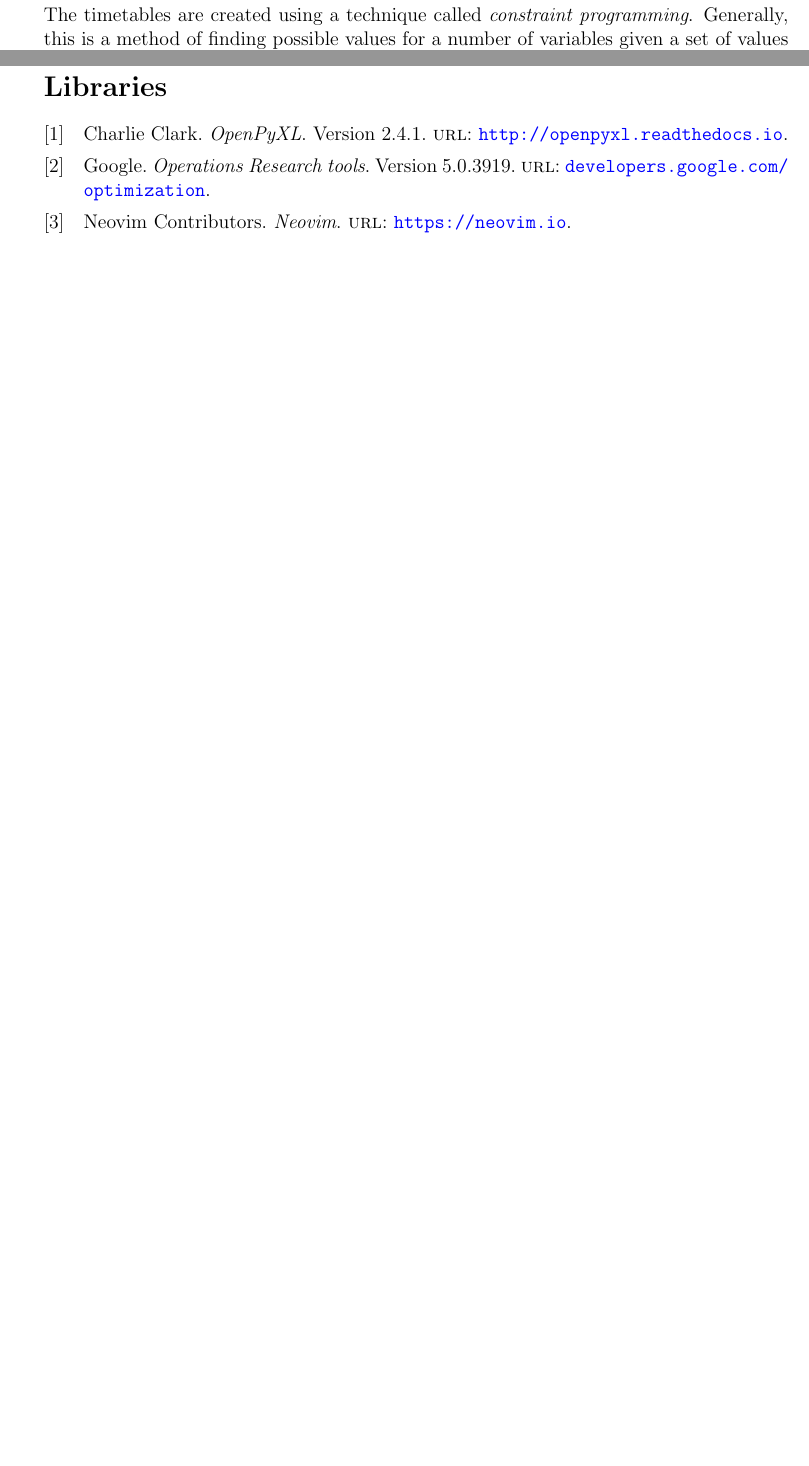
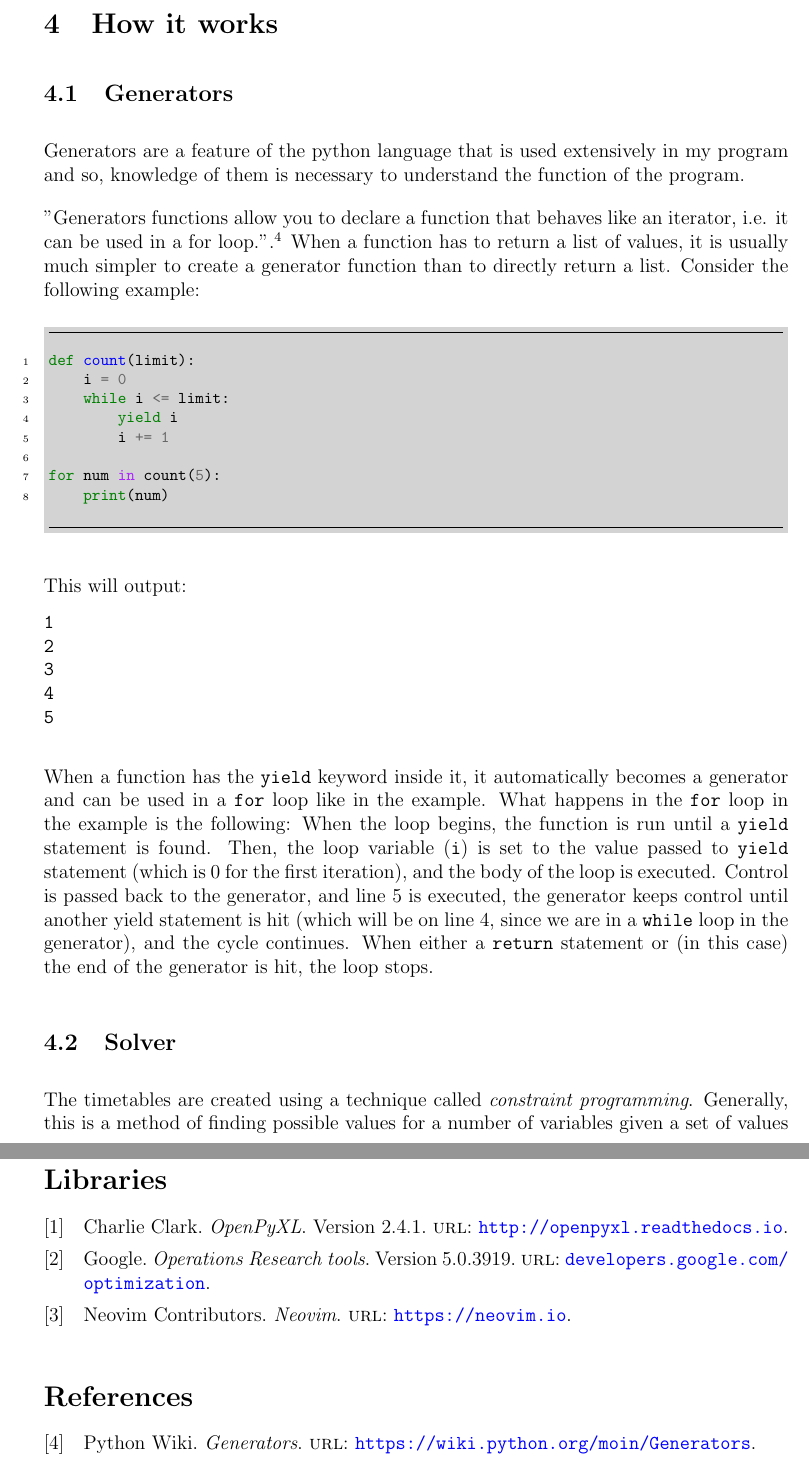
Before and after one commit to mpardalos/CS-Internal-Docs, a LaTeX document (Crit_C/Crit_C_Development.tex): two parts of pages 4 and 5 of 5 before the commit and two parts of pages 4 and 6 of 6 after it, joined at a grey line, cut at the place of the change, the shorter picture padded with empty space. Compiled offline with pdfLaTeX.

Commit message:
Add a section explaining generators

```diff
--- a/Crit_C/Crit_C_Development.tex
+++ b/Crit_C/Crit_C_Development.tex
@@ -3,10 +3,11 @@
 \usepackage[a4paper, margin=1in]{geometry}
 \usepackage{graphicx}
 \usepackage[
+    defernumbers=true,
     citestyle=authortitle,
     autocite=footnote
 ]{biblatex}
-    \addbibresource{libraries.bib}
+    \addbibresource{bibliography.bib}
 \usepackage[
     colorlinks,
     linkcolor=black,
@@ -81,7 +82,51 @@ operating systems. This was particularly important since I was developing the pr
 Arch Linux while the client would eventually run it on Windows 7.
 
 
-\section{Solver}
+\section{How it works}
+
+\subsection{Generators}
+
+Generators are a feature of the python language that is used extensively in my program and
+so, knowledge of them is necessary to understand the function of the program.
+
+"Generators functions allow you to declare a function that behaves like an iterator, i.e. it
+can be used in a for loop."\autocite{generators}. When a function has to return a list of
+values, it is usually much simpler to create a generator function than to directly return a
+list. Consider the following example:
+%
+\begin{minted}{python}
+def count(limit):
+    i = 0
+    while i <= limit:
+        yield i
+        i += 1
+
+for num in count(5):
+    print(num)
+\end{minted}
+%
+This will output:\vspace{-5mm}
+%
+\begin{verbatim}
+1
+2
+3
+4
+5
+\end{verbatim}
+%
+When a function has the \texttt{yield} keyword inside it, it automatically becomes a
+generator and can be used in a \texttt{for} loop like in the example. What happens in the
+\texttt{for} loop in the example is the following: When the loop begins, the function is run
+until a \texttt{yield} statement is found. Then, the loop variable (\texttt{i}) is set to
+the value passed to \texttt{yield} statement (which is 0 for the first iteration), and the
+body of the loop is executed. Control is passed back to the generator, and line 5 is
+executed, the generator keeps control until another yield statement is hit (which will be on
+line 4, since we are in a \texttt{while} loop in the generator), and the cycle continues.
+When either a \texttt{return} statement or (in this case) the end of the generator is hit,
+the loop stops.
+
+\subsection{Solver}
 
 The timetables are created using a technique called \emph{constraint programming}.
 Generally, this is a method of finding possible values for a number of variables given a set
@@ -118,5 +163,6 @@ comments explaining it step-by-step.
 \newpage
 \inputminted{python}{solver_listing.py}
 
-\printbibliography[type=software,title={Libraries}]
+\printbibliography[type={software},title={Libraries}]
+\printbibliography[type={online}, title={References}]
 \end{document}
```
Also changed, not shown: Crit_C/bibliography.bib (renamed from Crit_C/libraries.bib, +6 -0 lines).
